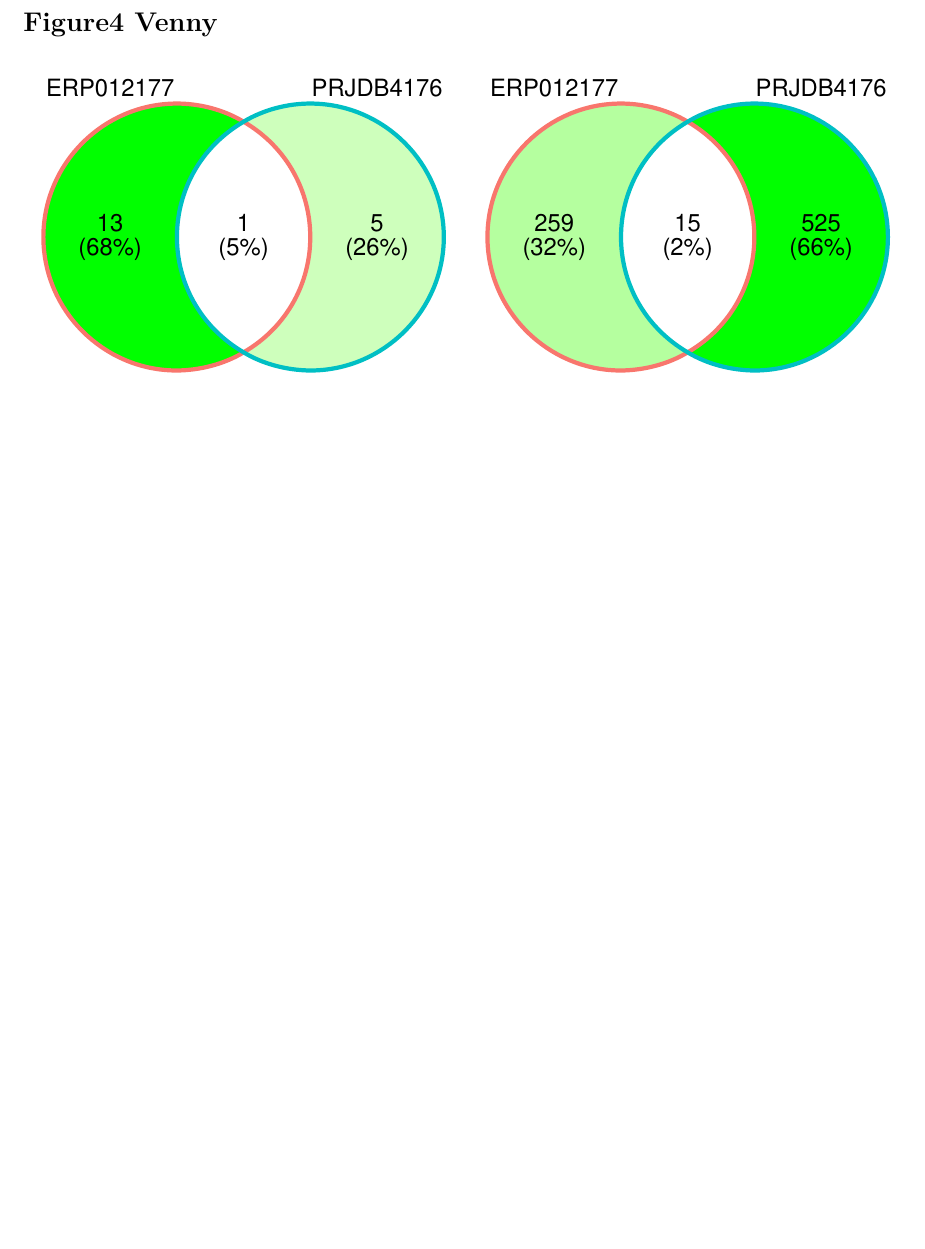
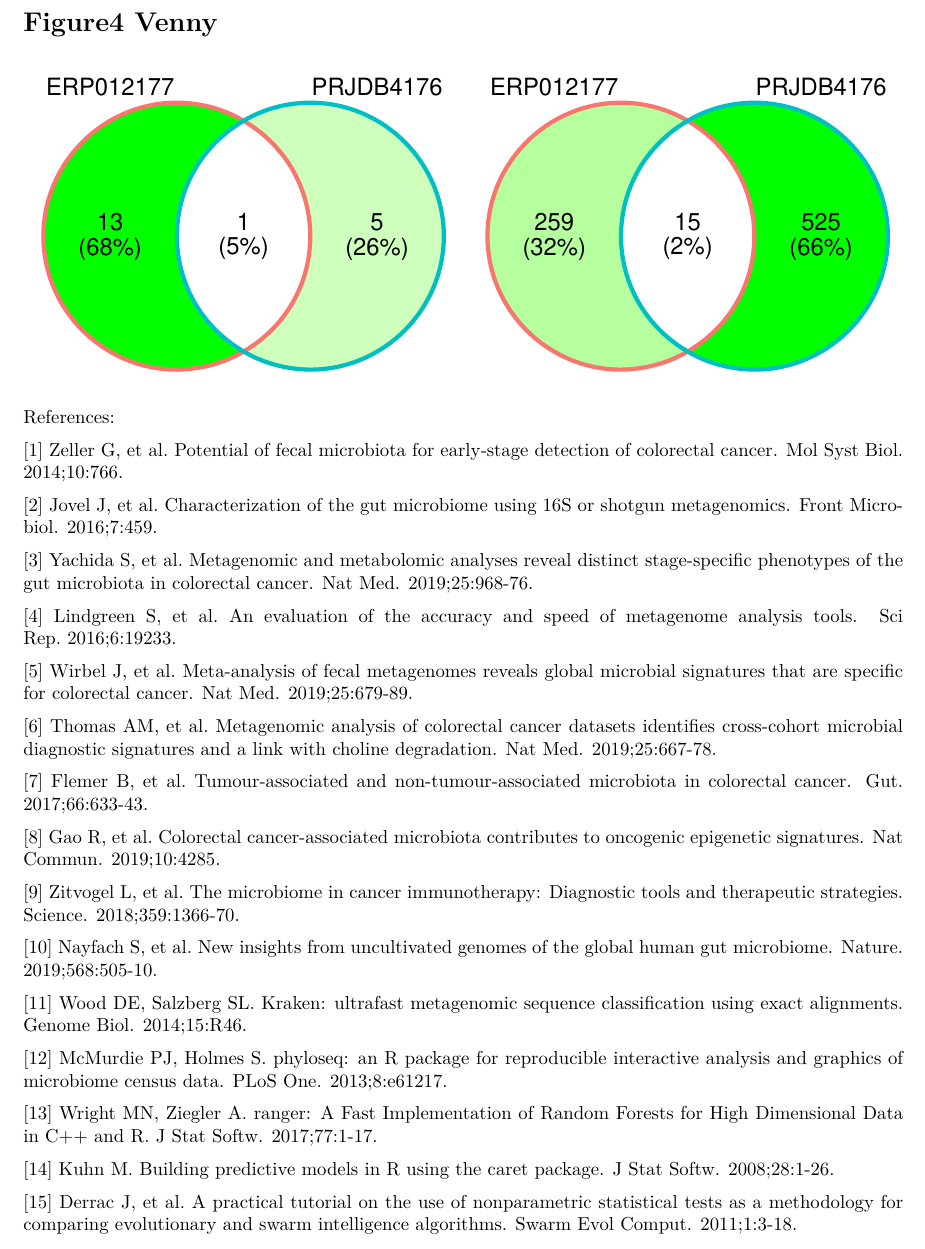
Before and after one commit to luozhy88/Ding_article, an R Markdown document (Figure_legend/version1/Figure_legend.Rmd): part of page 4 of 4 before the commit and part of page 5 of 5 after it, cut so that both start at the same text, the shorter picture padded with empty space. The pictures show the output file Figure_legend/version1/Figure_legend.pdf that the author committed with the source.

Commit message:
add_introduce

```diff
--- a/Figure_legend/version1/Figure_legend.Rmd
+++ b/Figure_legend/version1/Figure_legend.Rmd
@@ -111,3 +133,37 @@ header-includes:
   <iframe src="../../Venny/Atlas_wilcox_venny.pdf" width="50%" height="500px"></iframe>
     <iframe src="../../Venny/Kraken2_wilcox_venny.pdf" width="50%" height="500px"></iframe>
 </div>
+
+
+
+References:
+
+[1] Zeller G, et al. Potential of fecal microbiota for early‐stage detection of colorectal cancer. Mol Syst Biol. 2014;10:766.
+
+[2] Jovel J, et al. Characterization of the gut microbiome using 16S or shotgun metagenomics. Front Microbiol. 2016;7:459.
+
+[3] Yachida S, et al. Metagenomic and metabolomic analyses reveal distinct stage-specific phenotypes of the gut microbiota in colorectal cancer. Nat Med. 2019;25:968-76.
+
+[4] Lindgreen S, et al. An evaluation of the accuracy and speed of metagenome analysis tools. Sci Rep. 2016;6:19233.
+
+[5] Wirbel J, et al. Meta-analysis of fecal metagenomes reveals global microbial signatures that are specific for colorectal cancer. Nat Med. 2019;25:679-89.
+
+[6] Thomas AM, et al. Metagenomic analysis of colorectal cancer datasets identifies cross-cohort microbial diagnostic signatures and a link with choline degradation. Nat Med. 2019;25:667-78.
+
+[7] Flemer B, et al. Tumour-associated and non-tumour-associated microbiota in colorectal cancer. Gut. 2017;66:633-43.
+
+[8] Gao R, et al. Colorectal cancer-associated microbiota contributes to oncogenic epigenetic signatures. Nat Commun. 2019;10:4285.
+
+[9] Zitvogel L, et al. The microbiome in cancer immunotherapy: Diagnostic tools and therapeutic strategies. Science. 2018;359:1366-70.
+
+[10] Nayfach S, et al. New insights from uncultivated genomes of the global human gut microbiome. Nature. 2019;568:505-10.
+
+[11] Wood DE, Salzberg SL. Kraken: ultrafast metagenomic sequence classification using exact alignments. Genome Biol. 2014;15:R46.
+
+[12] McMurdie PJ, Holmes S. phyloseq: an R package for reproducible interactive analysis and graphics of microbiome census data. PLoS One. 2013;8:e61217.
+
+[13] Wright MN, Ziegler A. ranger: A Fast Implementation of Random Forests for High Dimensional Data in C++ and R. J Stat Softw. 2017;77:1-17.
+
+[14] Kuhn M. Building predictive models in R using the caret package. J Stat Softw. 2008;28:1-26.
+
+[15] Derrac J, et al. A practical tutorial on the use of nonparametric statistical tests as a methodology for comparing evolutionary and swarm intelligence algorithms. Swarm Evol Comput. 2011;1:3-18.
```
Also changed, not shown: Figure_legend/version1/Figure_legend.pdf, Figure_legend/version1/Figure_legend.tex, Figure_legend/version1/Figure_legend.Rmd (22 more changed lines).
